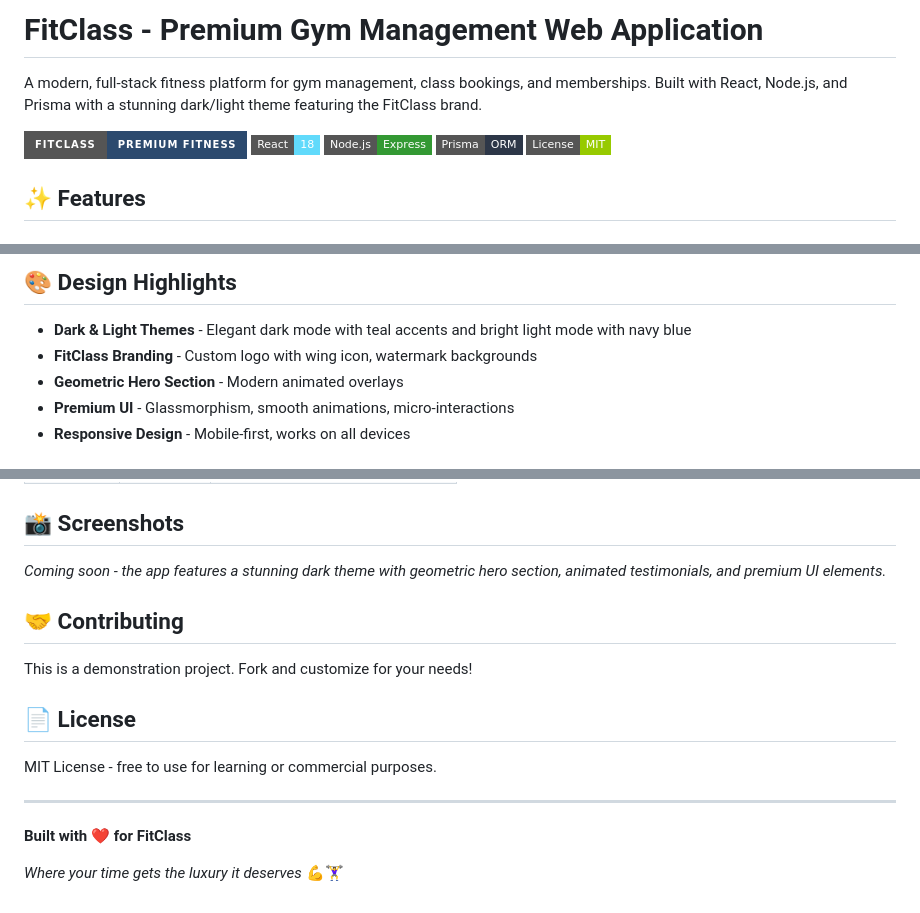
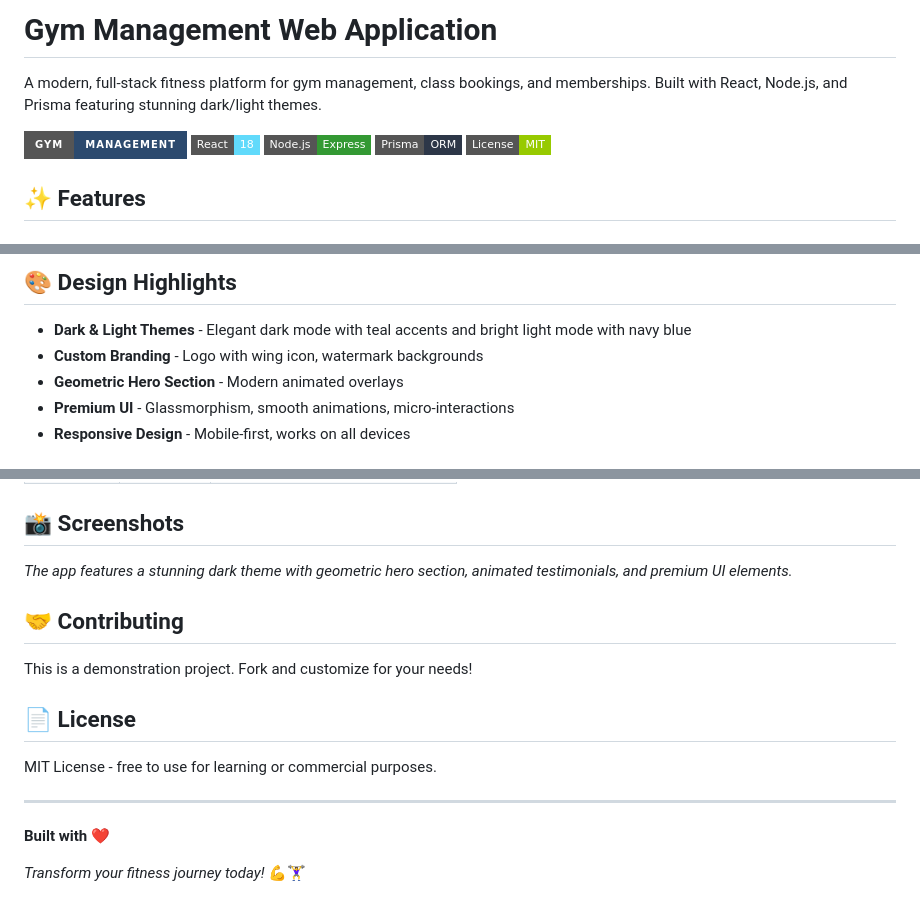
Before and after one commit to AyushBott/gym-management-webapp, a Markdown page: README.md, 3 parts joined by grey strips. Drawn GitHub-style; badges without logos.

Commit message:
Updated README - generic gym management branding

```diff
--- a/README.md
+++ b/README.md
@@ -1,8 +1,8 @@
-# FitClass - Premium Gym Management Web Application
+# Gym Management Web Application
 
-A modern, full-stack fitness platform for gym management, class bookings, and memberships. Built with React, Node.js, and Prisma with a stunning dark/light theme featuring the FitClass brand.
+A modern, full-stack fitness platform for gym management, class bookings, and memberships. Built with React, Node.js, and Prisma featuring stunning dark/light themes.
 
-![FitClass](https://img.shields.io/badge/FitClass-Premium%20Fitness-2c4a6e?style=for-the-badge)
+![Gym App](https://img.shields.io/badge/Gym-Management-2c4a6e?style=for-the-badge)
 ![React](https://img.shields.io/badge/React-18-61DAFB?style=flat-square&logo=react)
 ![Node.js](https://img.shields.io/badge/Node.js-Express-339933?style=flat-square&logo=node.js)
 ![Prisma](https://img.shields.io/badge/Prisma-ORM-2D3748?style=flat-square&logo=prisma)
@@ -28,7 +28,7 @@ A modern, full-stack fitness platform for gym management, class bookings, and me
 ## 🎨 Design Highlights
 
 - **Dark & Light Themes** - Elegant dark mode with teal accents and bright light mode with navy blue
-- **FitClass Branding** - Custom logo with wing icon, watermark backgrounds
+- **Custom Branding** - Logo with wing icon, watermark backgrounds
 - **Geometric Hero Section** - Modern animated overlays
 - **Premium UI** - Glassmorphism, smooth animations, micro-interactions
 - **Responsive Design** - Mobile-first, works on all devices
@@ -123,7 +123,7 @@ gym-management-webapp/
 
 ## 📸 Screenshots
 
-*Coming soon - the app features a stunning dark theme with geometric hero section, animated testimonials, and premium UI elements.*
+*The app features a stunning dark theme with geometric hero section, animated testimonials, and premium UI elements.*
 
 ## 🤝 Contributing
 
@@ -135,6 +135,6 @@ MIT License - free to use for learning or commercial purposes.
 
 ---
 
-**Built with ❤️ for FitClass**
+**Built with ❤️**
 
-*Where your time gets the luxury it deserves* 💪🏋️‍♀️
+*Transform your fitness journey today!* 💪🏋️‍♀️
```
